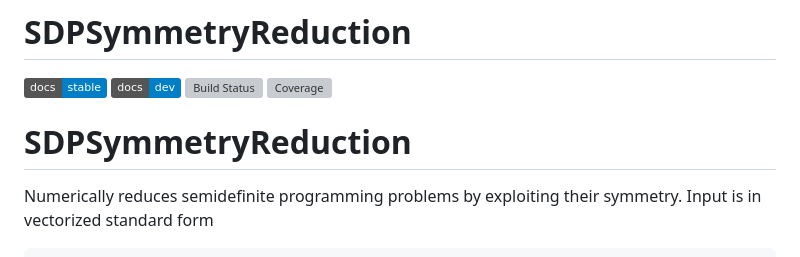
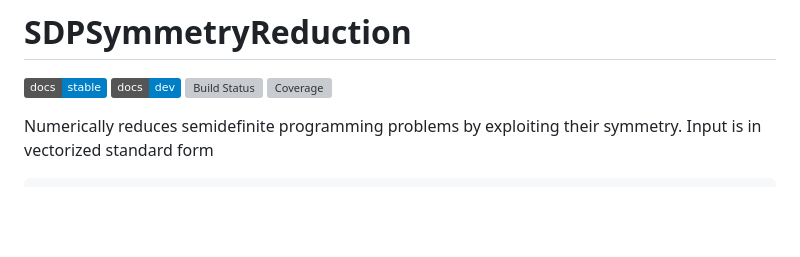
Before and after one commit to DanielBrosch/SDPSymmetryReduction.jl, a Markdown page: README.md, the part around the change. Drawn GitHub-style; badges without logos; blank space fills up the shorter version; grey boxes are pictures that could not be loaded.

Commit message:
Remove duplicate title

````diff
--- a/README.md
+++ b/README.md
@@ -4,8 +4,6 @@
 [![Dev](https://img.shields.io/badge/docs-dev-blue.svg)](https://DanielBrosch.github.io/SDPSymmetryReduction.jl/dev)
 [![Build Status](https://github.com/DanielBrosch/SDPSymmetryReduction.jl/actions/workflows/CI.yml/badge.svg?branch=main)](https://github.com/DanielBrosch/SDPSymmetryReduction.jl/actions/workflows/CI.yml?query=branch%3Amain)
 [![Coverage](https://codecov.io/gh/DanielBrosch/SDPSymmetryReduction.jl/branch/main/graph/badge.svg)](https://codecov.io/gh/DanielBrosch/SDPSymmetryReduction.jl)
-
-# SDPSymmetryReduction
 
 Numerically reduces semidefinite programming problems by exploiting their symmetry. Input is in vectorized standard form
 ```
````
